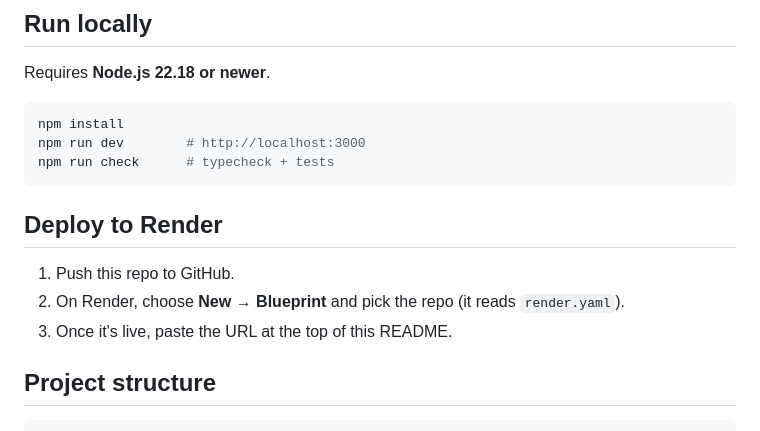
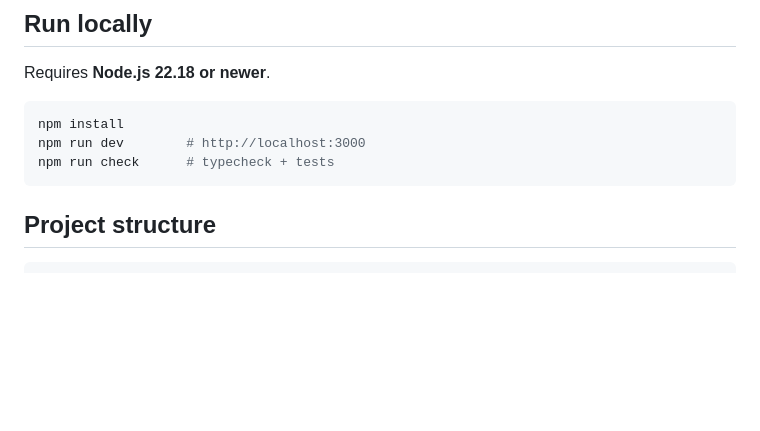
Before and after one commit to Tadas380/lt-calendar-api, a Markdown page: README.md, the part around the change. Rendered like a GitHub page; blank space fills up the shorter version.

````diff
--- a/README.md
+++ b/README.md
@@ -72,11 +72,6 @@ npm run dev        # http://localhost:3000
 npm run check      # typecheck + tests
 ```
 
-## Deploy to Render
-
-1. Push this repo to GitHub.
-2. On Render, choose **New → Blueprint** and pick the repo (it reads `render.yaml`).
-3. Once it's live, paste the URL at the top of this README.
 
 ## Project structure
 
````
